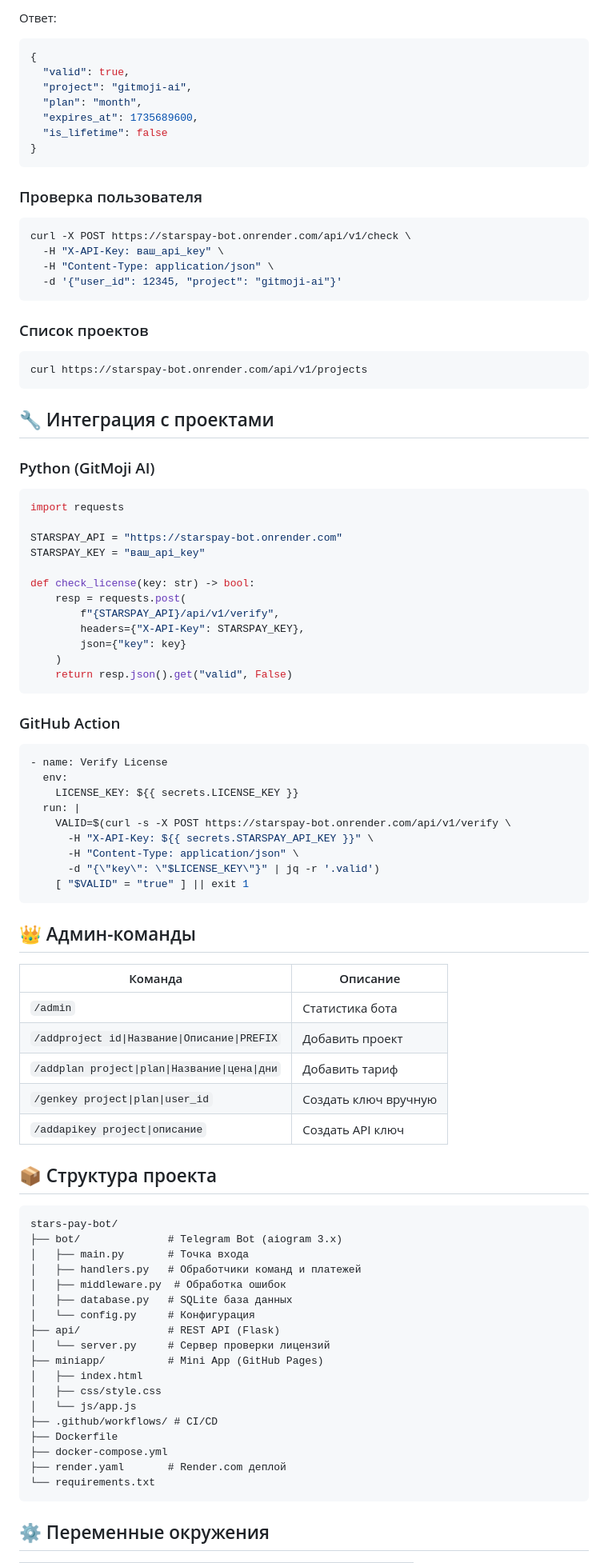
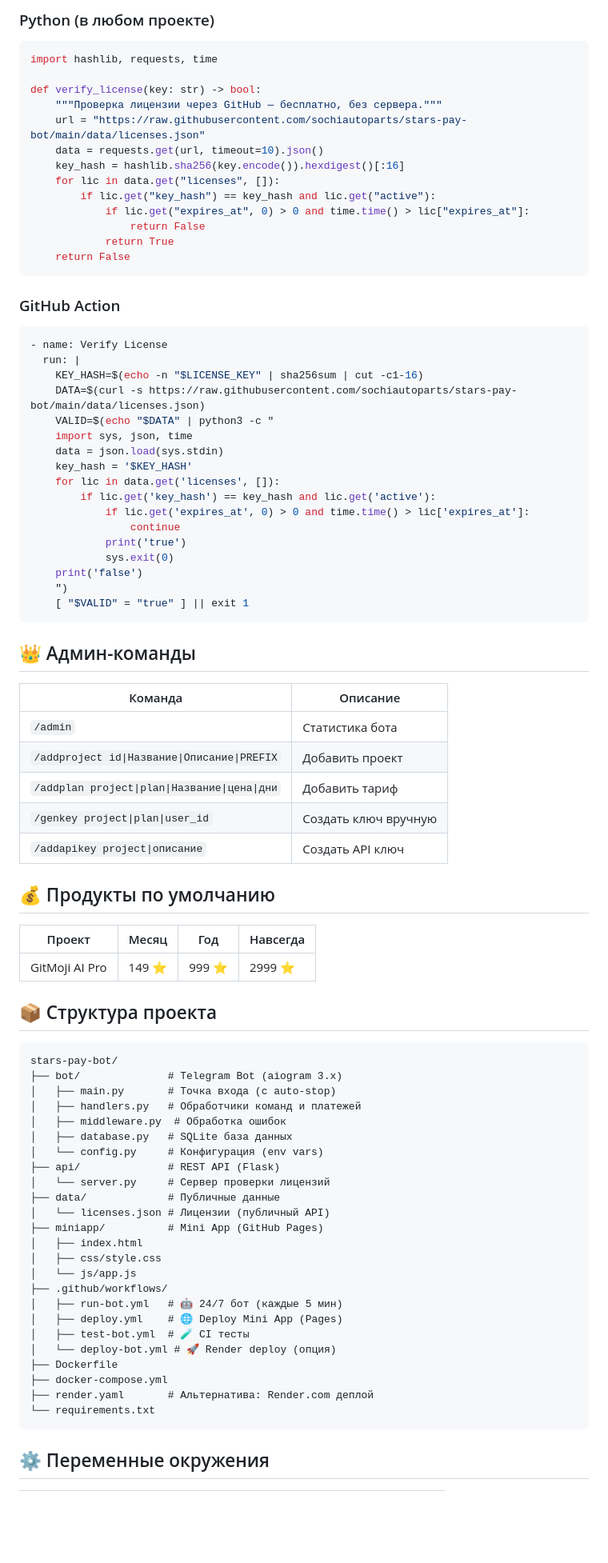
Before and after one commit to sochiautoparts/stars-pay-bot, a Markdown page: README.md, the part around one of its changes. Shown at 80% size. Drawn GitHub-style; blank space fills up the shorter version.

Commit message:
📝 Update README: fully free GitHub-based solution, no external hosting

````diff
--- a/README.md
+++ b/README.md
@@ -67,61 +73,42 @@ curl -X POST https://starspay-bot.onrender.com/api/v1/verify \
 ```
 
-Ответ:
-```json
-{
-  "valid": true,
-  "project": "gitmoji-ai",
-  "plan": "month",
-  "expires_at": 1735689600,
-  "is_lifetime": false
-}
-```
-
-### Проверка пользователя
-
-```bash
-curl -X POST https://starspay-bot.onrender.com/api/v1/check \
-  -H "X-API-Key: ваш_api_key" \
-  -H "Content-Type: application/json" \
-  -d '{"user_id": 12345, "project": "gitmoji-ai"}'
-```
-
-### Список проектов
-
-```bash
-curl https://starspay-bot.onrender.com/api/v1/projects
-```
-
-## 🔧 Интеграция с проектами
-
-### Python (GitMoji AI)
+### Python (в любом проекте)
 
 ```python
-import requests
+import hashlib, requests, time
 
-STARSPAY_API = "https://starspay-bot.onrender.com"
-STARSPAY_KEY = "ваш_api_key"
-
-def check_license(key: str) -> bool:
-    resp = requests.post(
-        f"{STARSPAY_API}/api/v1/verify",
-        headers={"X-API-Key": STARSPAY_KEY},
-        json={"key": key}
-    )
-    return resp.json().get("valid", False)
+def verify_license(key: str) -> bool:
+    """Проверка лицензии через GitHub — бесплатно, без сервера."""
+    url = "https://raw.githubusercontent.com/sochiautoparts/stars-pay-bot/main/data/licenses.json"
+    data = requests.get(url, timeout=10).json()
+    key_hash = hashlib.sha256(key.encode()).hexdigest()[:16]
+    for lic in data.get("licenses", []):
+        if lic.get("key_hash") == key_hash and lic.get("active"):
+            if lic.get("expires_at", 0) > 0 and time.time() > lic["expires_at"]:
+                return False
+            return True
+    return False
 ```
 
 ### GitHub Action
 
 ```yaml
 - name: Verify License
-  env:
-    LICENSE_KEY: ${{ secrets.LICENSE_KEY }}
   run: |
-    VALID=$(curl -s -X POST https://starspay-bot.onrender.com/api/v1/verify \
-      -H "X-API-Key: ${{ secrets.STARSPAY_API_KEY }}" \
-      -H "Content-Type: application/json" \
-      -d "{\"key\": \"$LICENSE_KEY\"}" | jq -r '.valid')
+    KEY_HASH=$(echo -n "$LICENSE_KEY" | sha256sum | cut -c1-16)
+    DATA=$(curl -s https://raw.githubusercontent.com/sochiautoparts/stars-pay-bot/main/data/licenses.json)
+    VALID=$(echo "$DATA" | python3 -c "
+    import sys, json, time
+    data = json.load(sys.stdin)
+    key_hash = '$KEY_HASH'
+    for lic in data.get('licenses', []):
+        if lic.get('key_hash') == key_hash and lic.get('active'):
+            if lic.get('expires_at', 0) > 0 and time.time() > lic['expires_at']:
+                continue
+            print('true')
+            sys.exit(0)
+    print('false')
+    ")
     [ "$VALID" = "true" ] || exit 1
 ```
 
@@ -135,26 +122,38 @@ def check_license(key: str) -> bool:
 | `/genkey project\|plan\|user_id` | Создать ключ вручную |
 | `/addapikey project\|описание` | Создать API ключ |
 
+## 💰 Продукты по умолчанию
+
+| Проект | Месяц | Год | Навсегда |
+|--------|-------|-----|----------|
+| GitMoji AI Pro | 149 ⭐ | 999 ⭐ | 2999 ⭐ |
+
 ## 📦 Структура проекта
 
 ```
 stars-pay-bot/
 ├── bot/              # Telegram Bot (aiogram 3.x)
-│   ├── main.py       # Точка входа
+│   ├── main.py       # Точка входа (с auto-stop)
 │   ├── handlers.py   # Обработчики команд и платежей
 │   ├── middleware.py  # Обработка ошибок
 │   ├── database.py   # SQLite база данных
-│   └── config.py     # Конфигурация
+│   └── config.py     # Конфигурация (env vars)
 ├── api/              # REST API (Flask)
 │   └── server.py     # Сервер проверки лицензий
+├── data/             # Публичные данные
+│   └── licenses.json # Лицензии (публичный API)
 ├── miniapp/          # Mini App (GitHub Pages)
 │   ├── index.html
 │   ├── css/style.css
 │   └── js/app.js
-├── .github/workflows/ # CI/CD
+├── .github/workflows/
+│   ├── run-bot.yml   # 🤖 24/7 бот (каждые 5 мин)
+│   ├── deploy.yml    # 🌐 Deploy Mini App (Pages)
+│   ├── test-bot.yml  # 🧪 CI тесты
+│   └── deploy-bot.yml # 🚀 Render deploy (опция)
 ├── Dockerfile
 ├── docker-compose.yml
-├── render.yaml       # Render.com деплой
+├── render.yaml       # Альтернатива: Render.com деплой
 └── requirements.txt
 ```
 
````
Also changed, not shown: other parts of README.md (+46 -40 lines).
